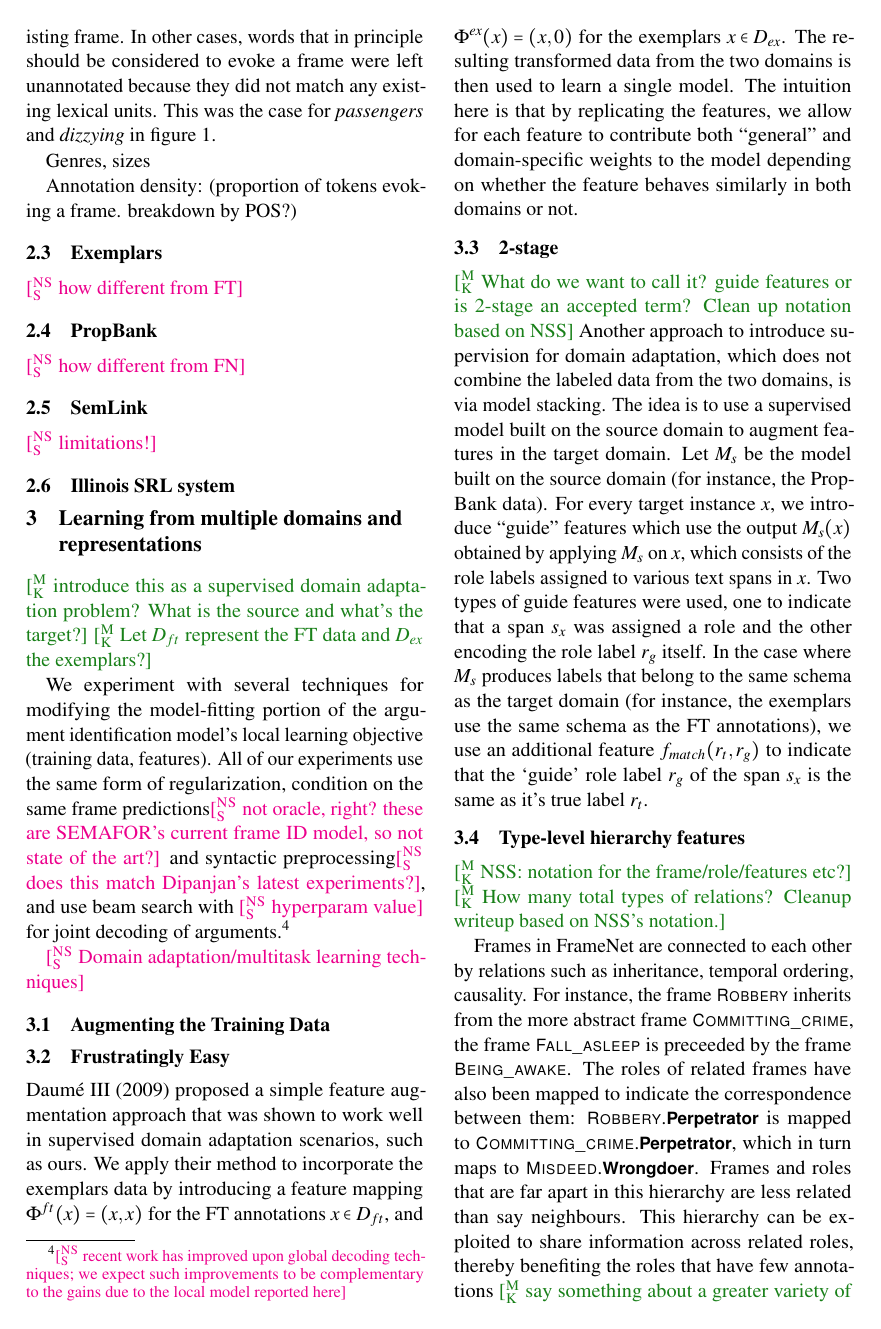
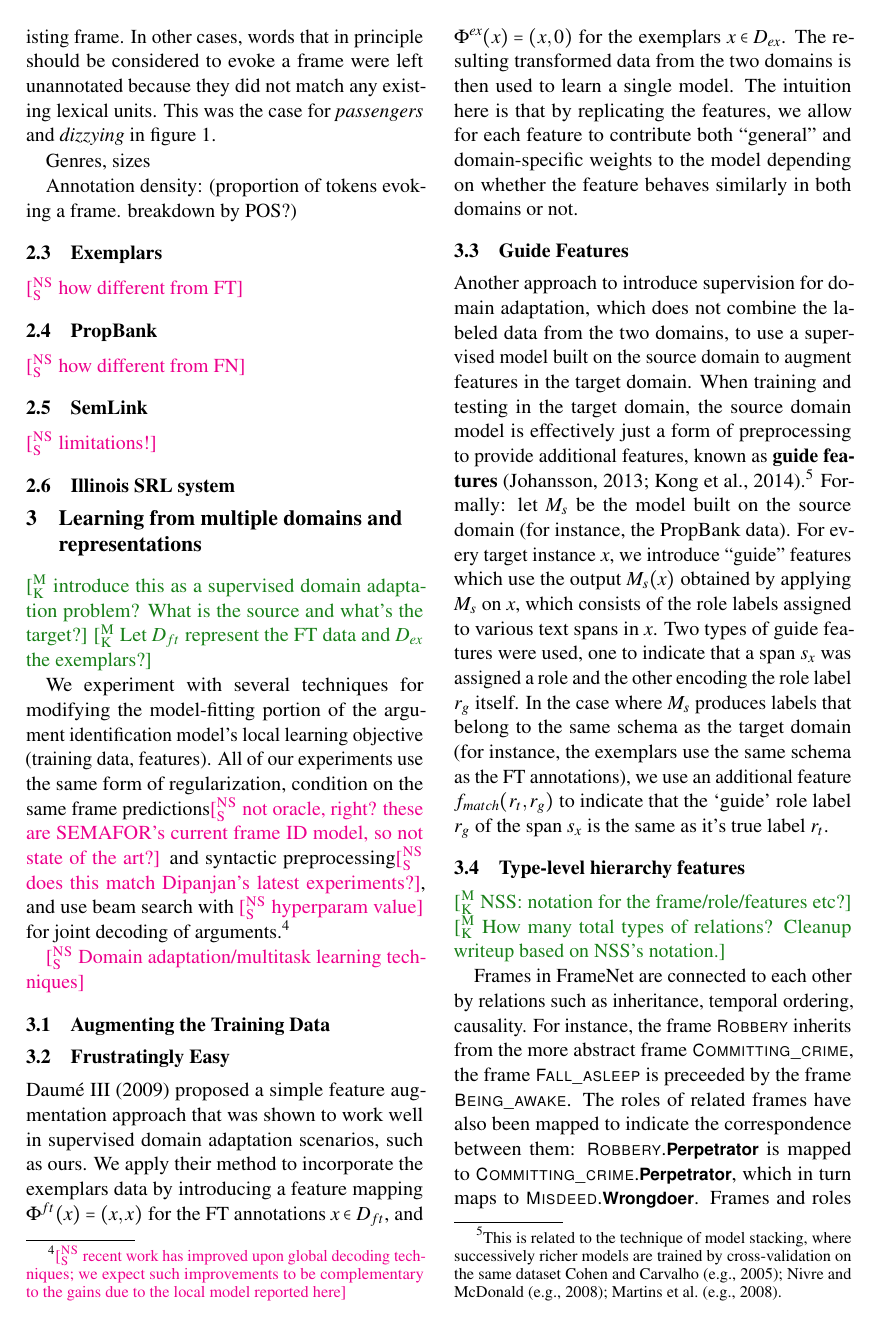
Before and after one commit to meghana-kshirsagar/acl2015, a LaTeX paper (argid.tex): page 3 of 6 before the commit and page 3 of 7 after it. Compiled offline with pdfLaTeX.

Commit message:
guide features

```diff
--- a/argid.tex
+++ b/argid.tex
@@ -550,15 +550,26 @@ from the two domains is then used to learn a single model. The intuition here is
 each feature to contribute both ``general'' and domain-specific weights to the model depending on whether the feature
 behaves similarly in both domains or not.
 
-\subsection{2-stage}
-\mk{What do we want to call it? guide features or is 2-stage an accepted term? Clean up notation based on NSS}
-Another approach to introduce supervision for domain adaptation, which does not combine the labeled data from the two domains, is via model stacking.
-The idea is to use a supervised model built on the source domain to augment features in the target domain. Let $M_{s}$ be the model built on
-the source domain (for instance, the PropBank data). For every target instance $x$, we introduce ``guide'' features which use the output $M_s(x)$
-obtained by applying $M_s$ on $x$, which consists of the role labels assigned to various text spans in $x$. Two types of guide features were used,
-one to indicate that a span $s_x$ was assigned a role and the other encoding the role label $r_g$ itself. In the case where $M_s$ produces labels
-that belong to the same schema as the target domain (for instance, the exemplars use the same schema as the FT annotations), we use an additional
-feature $f_{match}(r_t,r_g)$ to indicate that the `guide' role label $r_g$ of the span $s_x$ is the same as it's true label $r_t$.
+\subsection{Guide Features}
+Another approach to introduce supervision for domain adaptation,
+which does not combine the labeled data from the two domains,
+to use a supervised model built on the source domain to augment features in the target domain.
+When training and testing in the target domain,
+the source domain model is effectively just a form of preprocessing to provide
+additional features, known as \textbf{guide features} \citep{johansson-13,kong-14}.\footnote{This is related to the technique
+of model stacking, where successively richer models are trained by cross-validation on the same dataset
+\citet[e.g.,][]{cohen-05,nivre-08,martins-08}.}
+Formally: let $M_{s}$ be the model built on
+the source domain (for instance, the PropBank data).
+For every target instance $x$, we introduce ``guide'' features which use the output $M_s(x)$
+obtained by applying $M_s$ on $x$, which consists of the role labels assigned to various text spans in $x$.
+Two types of guide features were used,
+one to indicate that a span $s_x$ was assigned a role and the other encoding the role label $r_g$ itself.
+In the case where $M_s$ produces labels
+that belong to the same schema as the target domain
+(for instance, the exemplars use the same schema as the FT annotations),
+we use an additional feature $f_{match}(r_t,r_g)$ to indicate that
+the `guide' role label $r_g$ of the span $s_x$ is the same as it's true label $r_t$.
 
 
 \subsection{Type-level hierarchy features}
```
Also changed, not shown: argid.bib (+54 -0 lines), argid.pdf.
